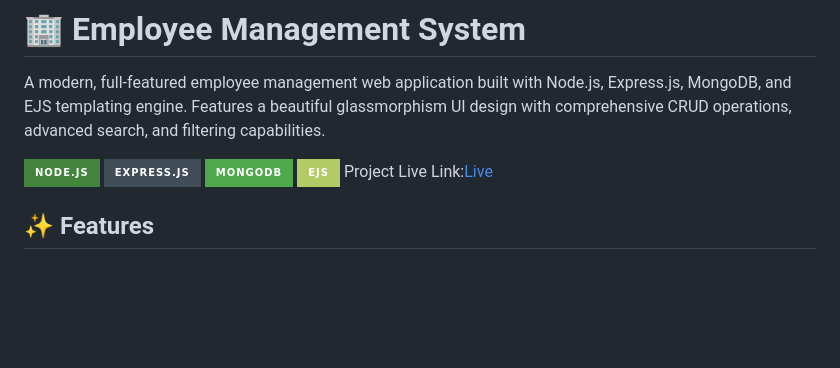
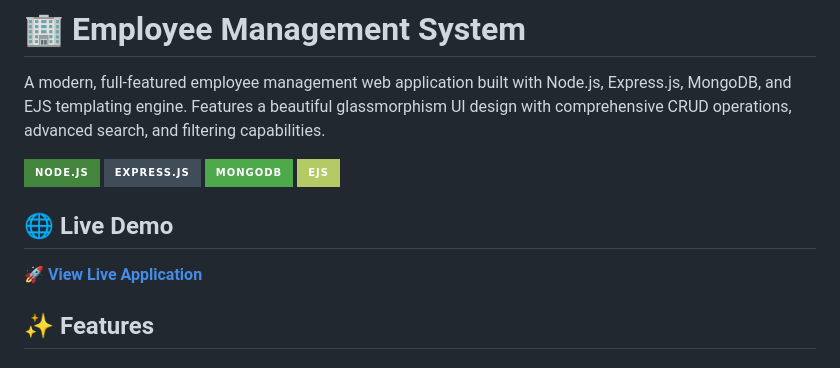
Before and after one commit to siddshukla/employee_management, a Markdown page: README.md, the part around the change. Drawn GitHub-style; badges without logos; blank space fills up the shorter version.

```diff
--- a/README.md
+++ b/README.md
@@ -6,7 +6,9 @@ A modern, full-featured employee management web application built with Node.js,
 ![Express.js](https://img.shields.io/badge/Express.js-404D59?style=for-the-badge)
 ![MongoDB](https://img.shields.io/badge/MongoDB-4EA94B?style=for-the-badge&logo=mongodb&logoColor=white)
 ![EJS](https://img.shields.io/badge/EJS-B4CA65?style=for-the-badge&logo=ejs&logoColor=black)
-Project Live Link:[Live](https://employee-management-3-iyby.onrender.com)
+
+## 🌐 Live Demo
+**[🚀 View Live Application](https://employee-management-3-iyby.onrender.com)**
 ## ✨ Features
 
 ### 🎯 Core Functionality
```
